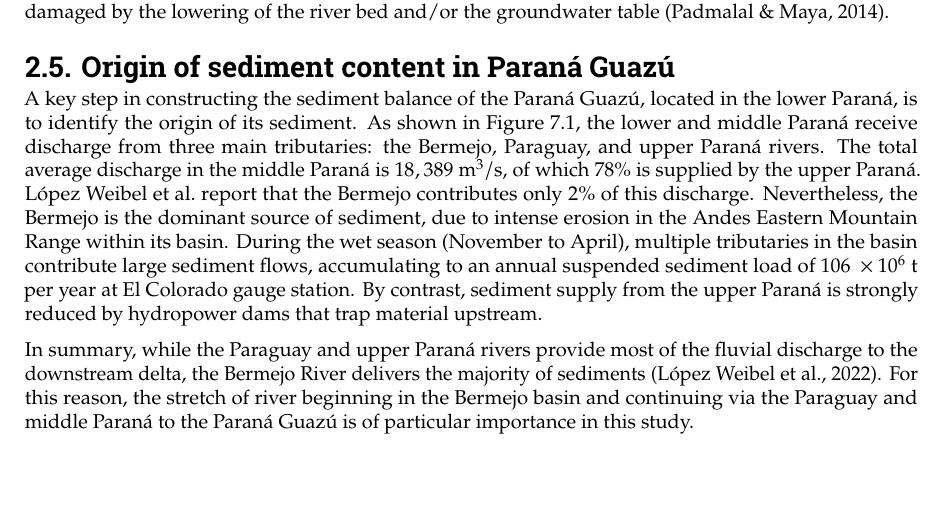
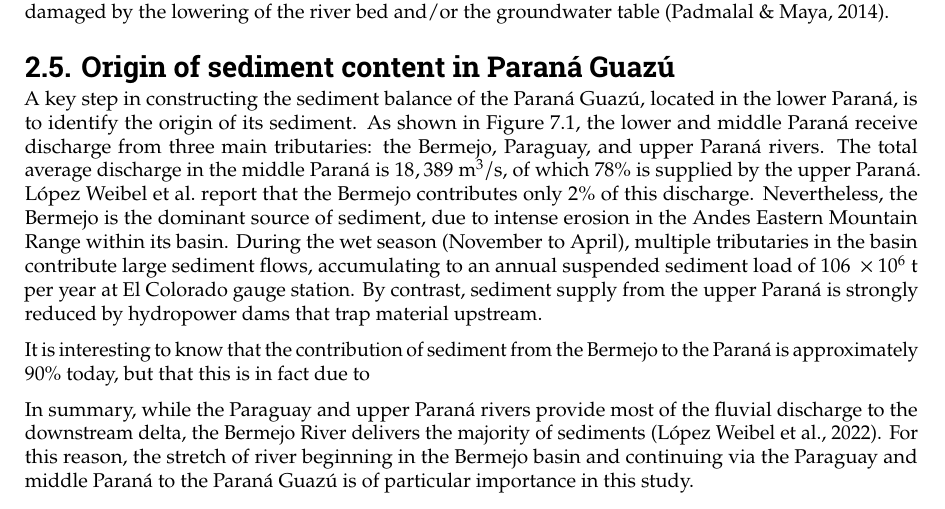
Before and after one commit to Njeapp2/bibtex, a LaTeX thesis (report.tex, which reads mainmatter/chapter-2.tex): part of page 14 of 31, cut so that both start at the same text, the shorter picture padded with empty space. Compiled offline with pdfLaTeX.

Commit message:
Update on Overleaf.

```diff
--- a/mainmatter/chapter-2.tex
+++ b/mainmatter/chapter-2.tex
@@ -115,4 +115,6 @@ The effects of sand mining can be diverse: previous studies have shown negative
 
 A key step in constructing the sediment balance of the Paraná Guazú, located in the lower Paraná, is to identify the origin of its sediment. As shown in Figure \ref{fig:placeholder}, the lower and middle Paraná receive discharge from three main tributaries: the Bermejo, Paraguay, and upper Paraná rivers. The total average discharge in the middle Paraná is $18,389~\mathrm{m^3/s}$, of which 78\% is supplied by the upper Paraná. \citeauthor{lopezweibelSourcesTemporalDynamics2022} report that the Bermejo contributes only 2\% of this discharge. Nevertheless, the Bermejo is the dominant source of sediment, due to intense erosion in the Andes Eastern Mountain Range within its basin. During the wet season (November to April), multiple tributaries in the basin contribute large sediment flows, accumulating to an annual suspended sediment load of $106 ~\times 10^6$ t per year at El Colorado gauge station. By contrast, sediment supply from the upper Paraná is strongly reduced by hydropower dams that trap material upstream.
 
+It is interesting to know that the contribution of sediment from the Bermejo to the Paraná is approximately 90\% today, but that this is in fact due to
+
 In summary, while the Paraguay and upper Paraná rivers provide most of the fluvial discharge to the downstream delta, the Bermejo River delivers the majority of sediments (\cite{lopezweibelSourcesTemporalDynamics2022}). For this reason, the stretch of river beginning in the Bermejo basin and continuing via the Paraguay and middle Paraná to the Paraná Guazú is of particular importance in this study.
```
